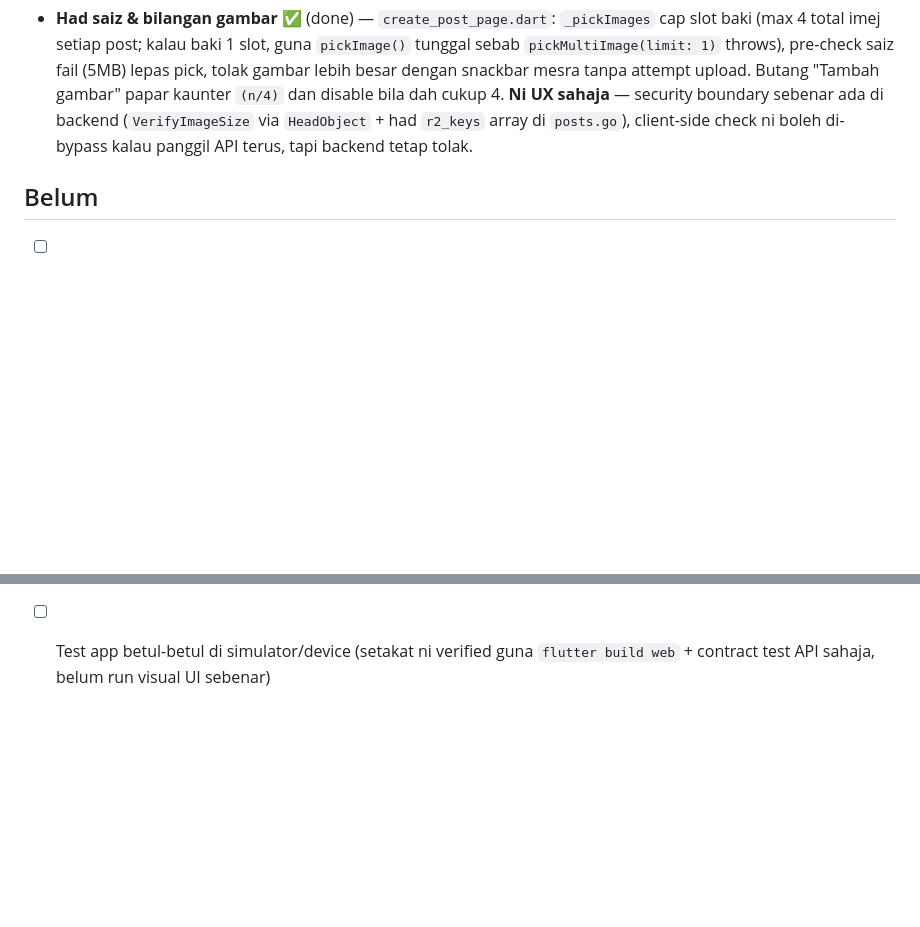
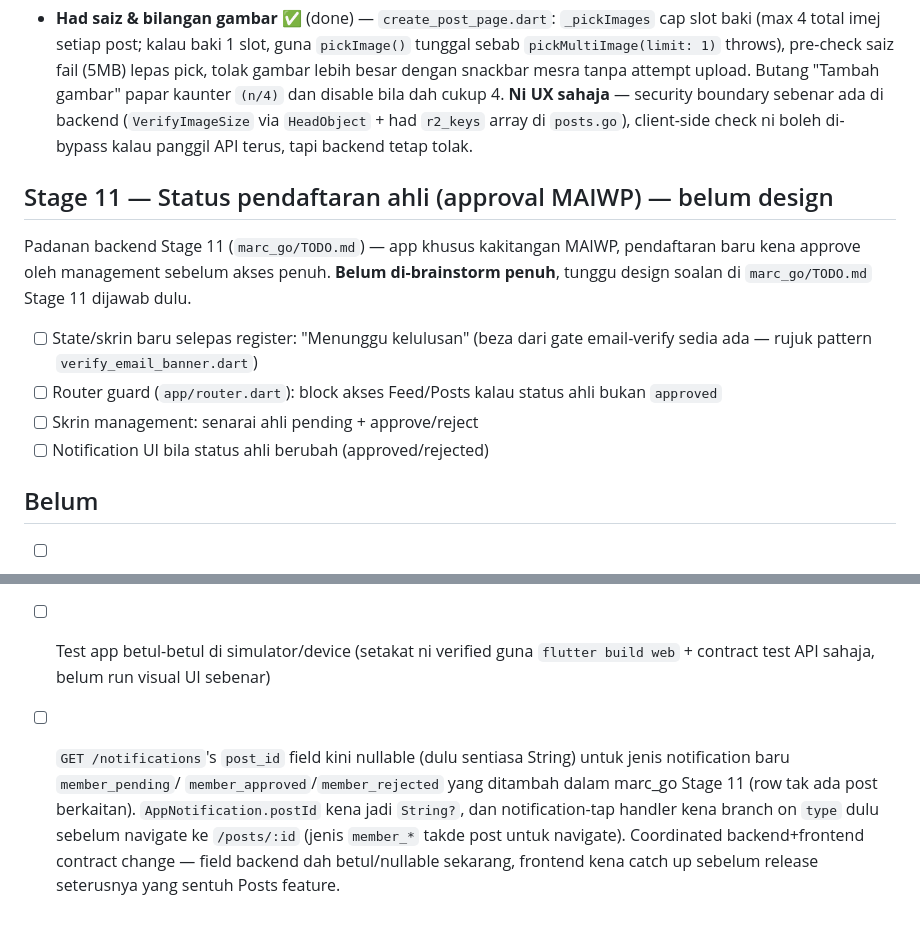
Before and after one commit to hafizbahtiar/marc-flutter, a Markdown page: TODO.md, 2 parts joined by grey strips. Rendered like a GitHub page; blank space fills up the shorter version.

Commit message:
Note backend notifications.post_id nullability change (Stage 11 coupling)
marc_go's GET /notifications now returns post_id as nullable for the new
member_pending/member_approved/member_rejected notification types (Stage
11). AppNotification.postId needs to become String? and the
notification-tap handler needs to branch on type before navigating to
/posts/:id. Documenting only — no Dart code changed yet.

Co-Authored-By: Claude Sonnet 5 <noreply@anthropic.com>

```diff
--- a/TODO.md
+++ b/TODO.md
@@ -56,6 +56,20 @@ Flutter sahaja.
   had `r2_keys` array di `posts.go`), client-side check ni boleh
   di-bypass kalau panggil API terus, tapi backend tetap tolak.
 
+## Stage 11 — Status pendaftaran ahli (approval MAIWP) — belum design
+
+Padanan backend Stage 11 (`marc_go/TODO.md`) — app khusus kakitangan
+MAIWP, pendaftaran baru kena approve oleh management sebelum akses
+penuh. **Belum di-brainstorm penuh**, tunggu design soalan di
+`marc_go/TODO.md` Stage 11 dijawab dulu.
+
+- [ ] State/skrin baru selepas register: "Menunggu kelulusan" (beza dari
+  gate email-verify sedia ada — rujuk pattern `verify_email_banner.dart`)
+- [ ] Router guard (`app/router.dart`): block akses Feed/Posts kalau
+  status ahli bukan `approved`
+- [ ] Skrin management: senarai ahli pending + approve/reject
+- [ ] Notification UI bila status ahli berubah (approved/rejected)
+
 ## Belum
 
 - [ ] **R2 API token permission** — perlu semak Cloudflare dashboard: token
@@ -72,3 +86,12 @@ Flutter sahaja.
 - [ ] Test app betul-betul di simulator/device (setakat ni verified guna
   `flutter build web` + contract test API sahaja, belum run visual UI
   sebenar)
+- [ ] `GET /notifications`'s `post_id` field kini nullable (dulu
+  sentiasa String) untuk jenis notification baru `member_pending`/
+  `member_approved`/`member_rejected` yang ditambah dalam marc_go
+  Stage 11 (row tak ada post berkaitan). `AppNotification.postId` kena
+  jadi `String?`, dan notification-tap handler kena branch on `type`
+  dulu sebelum navigate ke `/posts/:id` (jenis `member_*` takde post
+  untuk navigate). Coordinated backend+frontend contract change — field
+  backend dah betul/nullable sekarang, frontend kena catch up sebelum
+  release seterusnya yang sentuh Posts feature.
```
